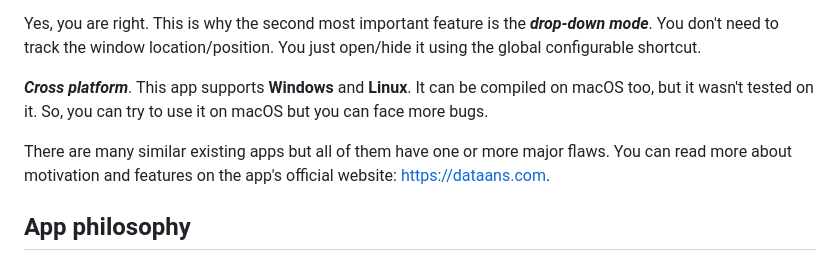
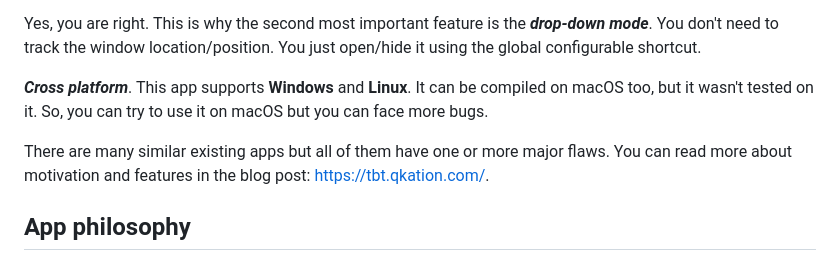
Before and after one commit to TheBestTvarynka/Dataans, a Markdown page: README.md, the part around the change printed below. Rendered like a GitHub page.

Commit message:
feat(dataans): improved readme.md;

```diff
--- a/README.md
+++ b/README.md
@@ -29,7 +29,7 @@ Yes, you are right. This is why the second most important feature is the **_drop
 
 **_Cross platform_**. This app supports **Windows** and **Linux**. It can be compiled on macOS too, but it wasn't tested on it. So, you can try to use it on macOS but you can face more bugs.
 
-There are many similar existing apps but all of them have one or more major flaws. You can read more about motivation and features on the app's official website: https://dataans.com.
+There are many similar existing apps but all of them have one or more major flaws. You can read more about motivation and features in the blog post: https://tbt.qkation.com/.
 
 ## App philosophy
 
```
Also changed, not shown: other parts of README.md (+1 -1 lines), doc/tech_stack.md (added, +48 -0 lines).
